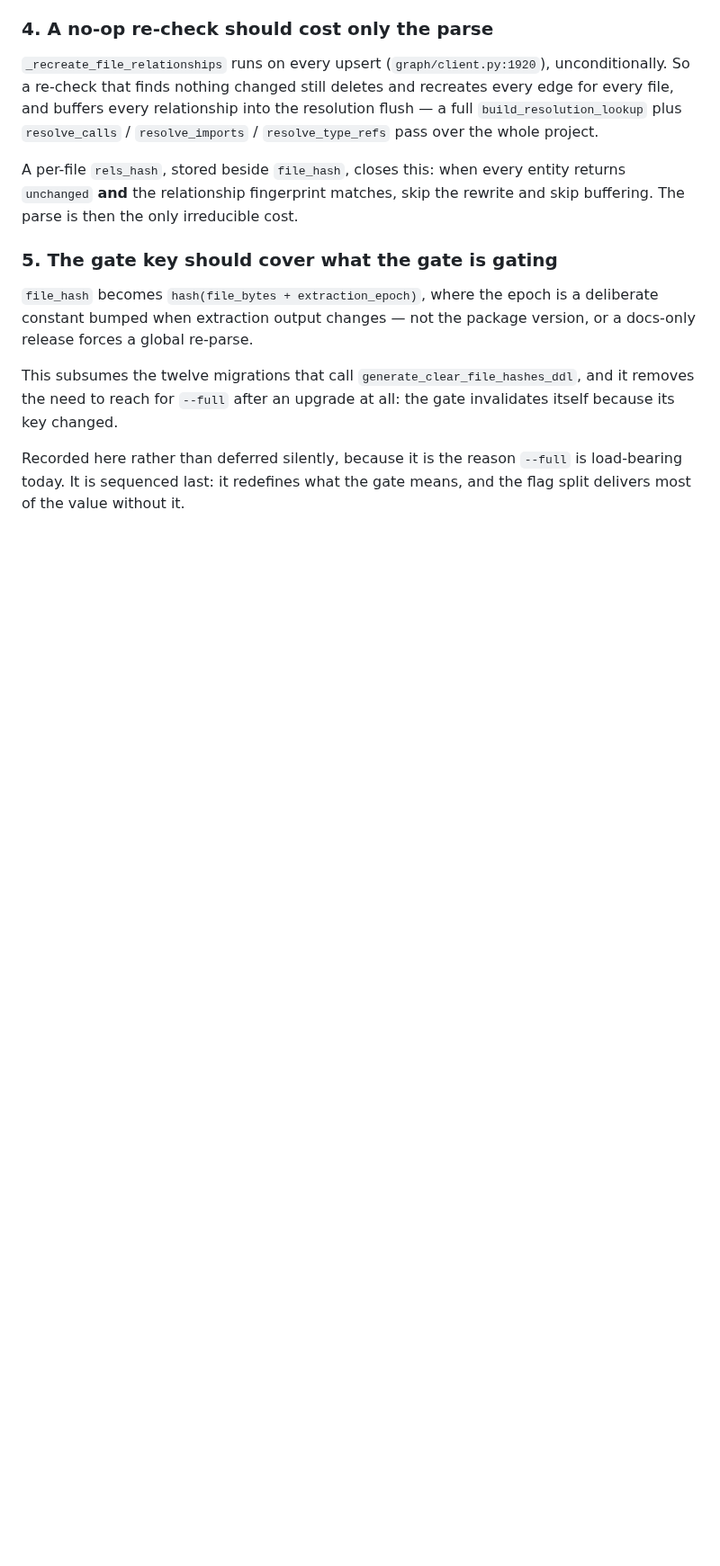
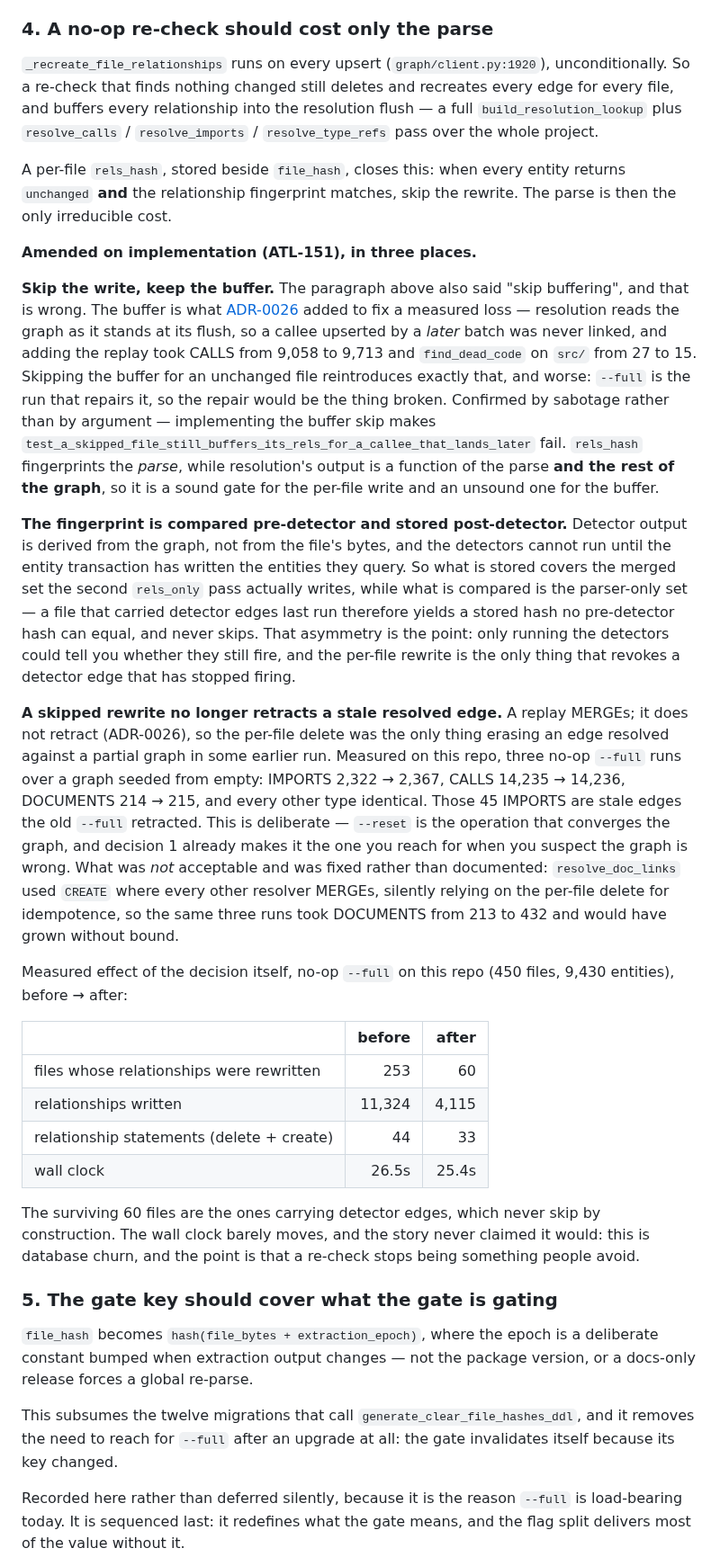
Before and after one commit to SerPeter/code-atlas, a Markdown page: wiki/adr/0042-reindex-scope-and-destruction-are-separate-decisions.md, the part around one of its changes. Shown at 90% size. Rendered like a GitHub page; blank space fills up the shorter version.

```diff
--- a/wiki/adr/0042-reindex-scope-and-destruction-are-separate-decisions.md
+++ b/wiki/adr/0042-reindex-scope-and-destruction-are-separate-decisions.md
@@ -108,7 +106,48 @@ resolution flush — a full `build_resolution_lookup` plus `resolve_calls` / `re
 over the whole project.
 
 A per-file `rels_hash`, stored beside `file_hash`, closes this: when every entity returns `unchanged` **and** the
-relationship fingerprint matches, skip the rewrite and skip buffering. The parse is then the only irreducible cost.
+relationship fingerprint matches, skip the rewrite. The parse is then the only irreducible cost.
+
+**Amended on implementation (ATL-151), in three places.**
+
+**Skip the write, keep the buffer.** The paragraph above also said "skip buffering", and that is wrong. The buffer is
+what [ADR-0026](./0026-resolution-is-replayed-not-batch-final.md) added to fix a measured loss — resolution reads the
+graph as it stands at its flush, so a callee upserted by a _later_ batch was never linked, and adding the replay took
+CALLS from 9,058 to 9,713 and `find_dead_code` on `src/` from 27 to 15. Skipping the buffer for an unchanged file
+reintroduces exactly that, and worse: `--full` is the run that repairs it, so the repair would be the thing broken.
+Confirmed by sabotage rather than by argument — implementing the buffer skip makes
+`test_a_skipped_file_still_buffers_its_rels_for_a_callee_that_lands_later` fail. `rels_hash` fingerprints the _parse_,
+while resolution's output is a function of the parse **and the rest of the graph**, so it is a sound gate for the
+per-file write and an unsound one for the buffer.
+
+**The fingerprint is compared pre-detector and stored post-detector.** Detector output is derived from the graph, not
+from the file's bytes, and the detectors cannot run until the entity transaction has written the entities they query. So
+what is stored covers the merged set the second `rels_only` pass actually writes, while what is compared is the
+parser-only set — a file that carried detector edges last run therefore yields a stored hash no pre-detector hash can
+equal, and never skips. That asymmetry is the point: only running the detectors could tell you whether they still fire,
+and the per-file rewrite is the only thing that revokes a detector edge that has stopped firing.
+
+**A skipped rewrite no longer retracts a stale resolved edge.** A replay MERGEs; it does not retract (ADR-0026), so the
+per-file delete was the only thing erasing an edge resolved against a partial graph in some earlier run. Measured on
+this repo, three no-op `--full` runs over a graph seeded from empty: IMPORTS 2,322 → 2,367, CALLS 14,235 → 14,236,
+DOCUMENTS 214 → 215, and every other type identical. Those 45 IMPORTS are stale edges the old `--full` retracted. This
+is deliberate — `--reset` is the operation that converges the graph, and decision 1 already makes it the one you reach
+for when you suspect the graph is wrong. What was _not_ acceptable and was fixed rather than documented:
+`resolve_doc_links` used `CREATE` where every other resolver MERGEs, silently relying on the per-file delete for
+idempotence, so the same three runs took DOCUMENTS from 213 to 432 and would have grown without bound.
+
+Measured effect of the decision itself, no-op `--full` on this repo (450 files, 9,430 entities), before → after:
+
+|                                           | before | after |
+| ----------------------------------------- | -----: | ----: |
+| files whose relationships were rewritten  |    253 |    60 |
+| relationships written                     | 11,324 | 4,115 |
+| relationship statements (delete + create) |     44 |    33 |
+| wall clock                                |  26.5s | 25.4s |
+
+The surviving 60 files are the ones carrying detector edges, which never skip by construction. The wall clock barely
+moves, and the story never claimed it would: this is database churn, and the point is that a re-check stops being
+something people avoid.
 
 ### 5. The gate key should cover what the gate is gating
 
```
Also changed, not shown: other parts of wiki/adr/0042-reindex-scope-and-destruction-are-separate-decisions.md (+31 -3 lines).
